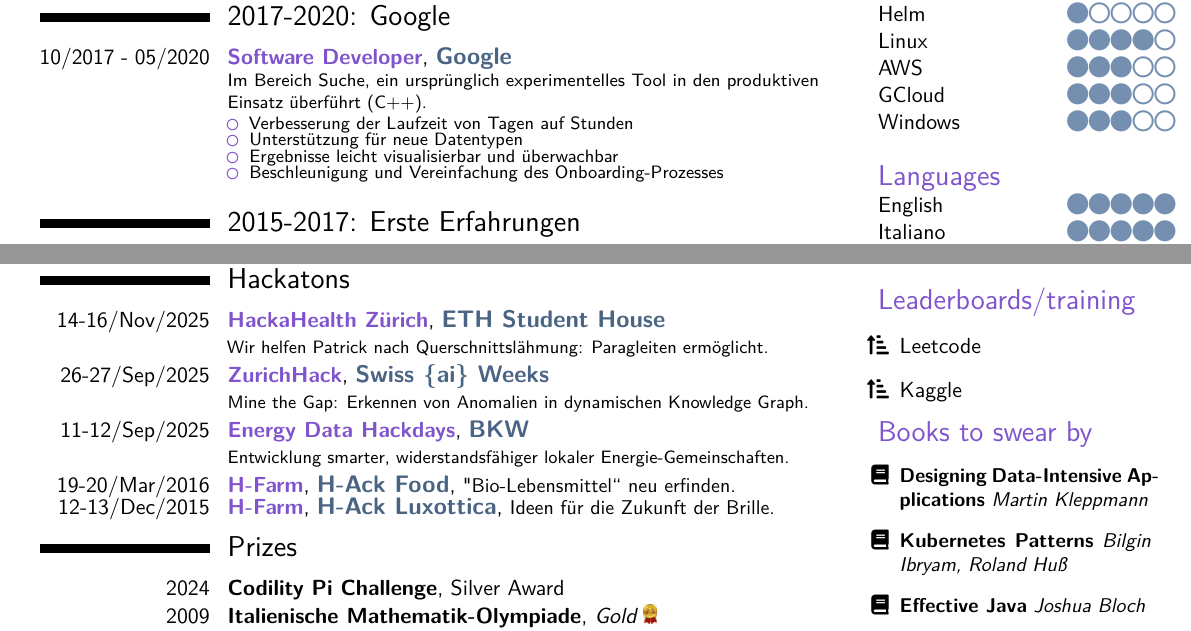
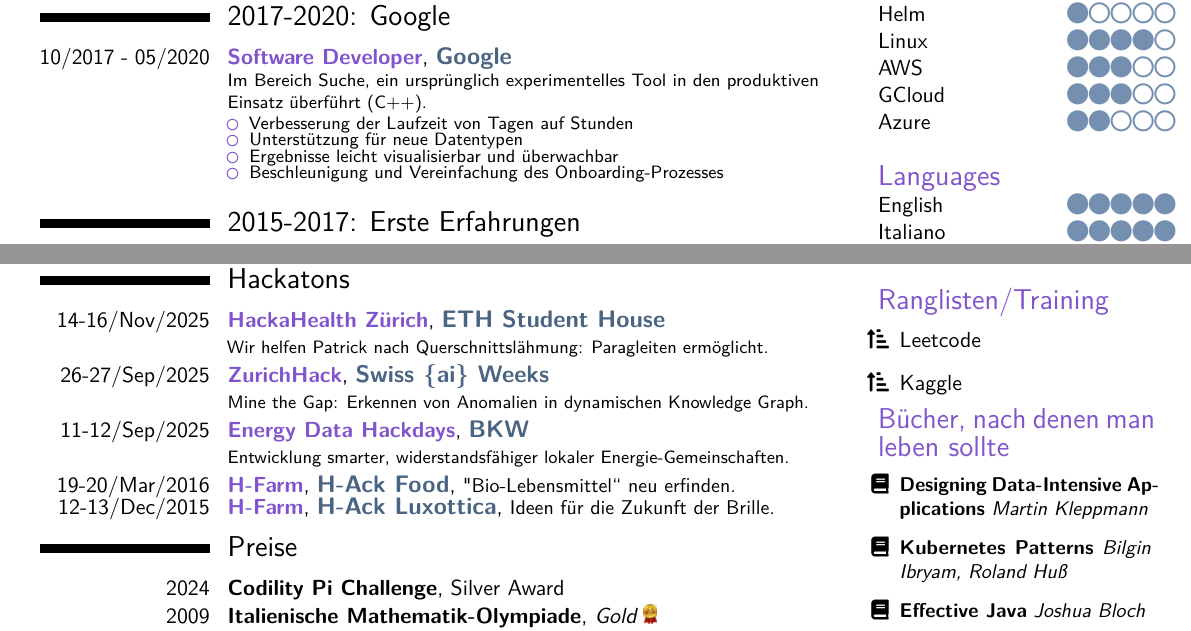
Before and after one commit to Fdondi/cv-latex, a LaTeX CV (cv.tex): two parts of pages 1 and 2 of 2, joined at a grey line, cut so that both start at the same text. Compiled offline with pdfLaTeX.

Commit message:
further translation

```diff
--- a/cv.tex
+++ b/cv.tex
@@ -288,7 +288,7 @@
 \tskl{Linux}{4}
 \tskl{AWS}{3}
 \tskl{GCloud}{3}
-\tskl{Windows}{3}
+\tskl{Azure}{2}
 \tsection{Languages}
 \tskl{English}{5}
 \tskl{Italiano}{5}
@@ -418,7 +418,7 @@
 \MyCompactCvEntry{19-20/Mar/2016}{H-Farm}{H-Ack Food}{\small "Bio-Lebensmittel“ neu erfinden.}
 \MyCompactCvEntry{12-13/Dec/2015}{H-Farm}{H-Ack Luxottica}{\small Ideen für die Zukunft der Brille.}
 \vspace{-0.3em}
-\section{Prizes}
+\section{Preise}
 \cventry{2024}{\href{https://app.codility.com/programmers/challenges/}{Codility Pi Challenge}}{}{Silver Award}{}{}
 \vspace{-0.3em}
 \cventry{2009}{Italienische Mathematik-Olympiade}{Gold \includegraphics[width=0.6em]{gold.png}}{}{}{}
@@ -426,12 +426,12 @@
 \cventry{2008}{Italienische Informatik-Olympiade}{Bronze  \includegraphics[width=0.7em]{bronze.png}}{}{}{}
 \switchcolumn
 \vspace{1em}
-\mysection{Leaderboards/training}
+\mysection{Ranglisten/Training}
 \begin{itemize}
 \item[\faSortAmountUp*] \href{https://leetcode.com/u/Fdondi/}{Leetcode}
 \item[\faSortAmountUp*] \href{https://www.kaggle.com/litecoin}{Kaggle}
 \end{itemize}
-\mysection{Books to swear by}
+\mysection{Bücher, nach denen man leben sollte}
 \begin{itemize}
 \small
 \MyBook{Designing Data-Intensive Applications}{Martin Kleppmann}
```
Also changed, not shown: cv.pdf.
